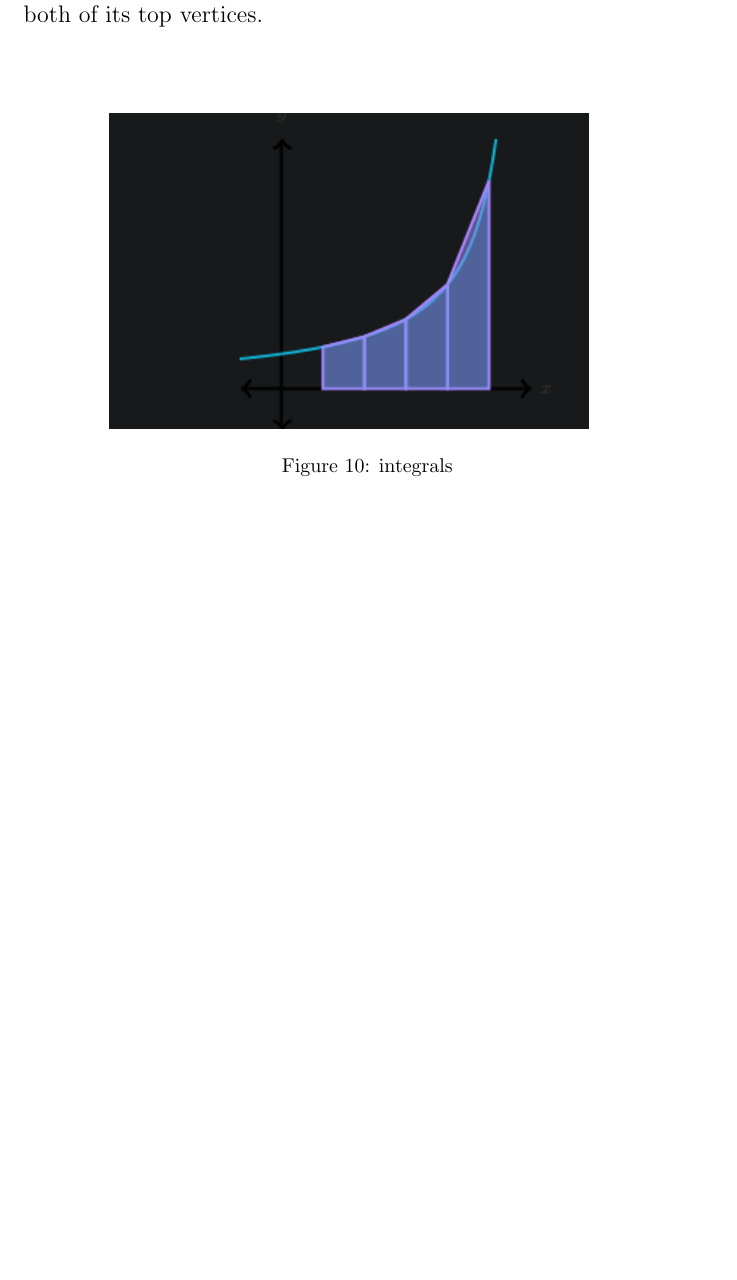
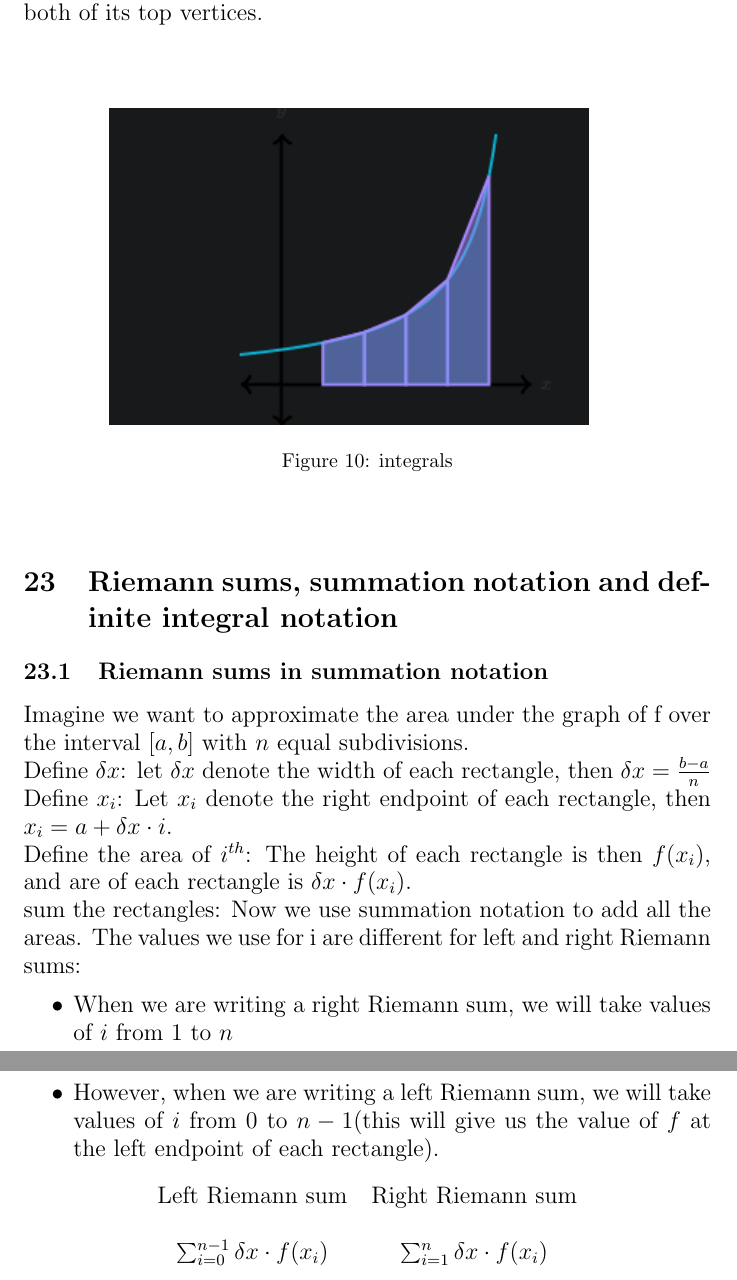
Before and after one commit to Asumie-code/book_projects, a LaTeX document (books/math/college_calculus_Ap_summary.tex): part of page 16 of 16 before the commit and two parts of pages 16 and 17 of 17 after it, the two joined at a grey line, cut so that both start at the same text, the shorter picture padded with empty space. Compiled offline with pdfLaTeX.

Commit message:
latex: Riemann suums in summation notation

```diff
--- a/books/math/college_calculus_Ap_summary.tex
+++ b/books/math/college_calculus_Ap_summary.tex
@@ -3,7 +3,7 @@
 \usepackage{float}
 \usepackage{booktabs,
             makecell, multirow, tabularx}
-
+\usepackage{xcolor}
 
 \title{derivative's}
 
@@ -314,6 +314,27 @@
                 \includegraphics[bb=0 0 355 244, width=0.75\textwidth]{images/trap_rule.png}
                 \caption{integrals}\label{fig:trapezoid rule}
             \end{figure} \\
+        \section{Riemann sums, summation notation and definite integral notation}
+            \subsection{Riemann sums in summation notation}
+                Imagine we want to approximate the area under the graph of f over the interval \([a,b]\) with \(n\) equal subdivisions.\\
+                Define \(\delta x\): let \(\delta x\) denote the width of each rectangle, then \(\delta x = \frac{b - a}{n}\)\\
+                Define \(x_i\): Let \(x_i\) denote the right endpoint of each rectangle, then \(x_i = a + \delta x \cdot i \).\\
+                Define the area of \(i^{th}\): The height of each rectangle is then \(f(x_i)\), and are of each rectangle is \(\delta x \cdot f(x_i)\).\\
+                sum the rectangles: Now we use summation notation to add all the areas. The values we use for i are different for left and right Riemann sums:
+                \begin{itemize}
+                    \item When we are writing a right Riemann sum, we will take values of \(i\) from 1 to \(n\)
+                    \item However, when we are writing a left Riemann sum, we will take values of \(i\) from 0 to \(n - 1\)(this will give us the value of \(f\) at the left endpoint of each rectangle).
+                \end{itemize}
+                \begin{center}
+                    \begin{tabular}{ c c  }
+                        Left Riemann sum & Right Riemann sum  \\
+                        \\
+                        \(\sum_{i=0}^{n-1} \delta x \cdot f(x_i)\) & \(\sum_{i=1}^{n} \delta x \cdot f(x_i)\) \\\\
+
+
+
+                    \end{tabular}
+                \end{center}
 
 
 \end{document}
```
Also changed, not shown: src/assets/pdf/college_calculus_Ap_summary.pdf.
